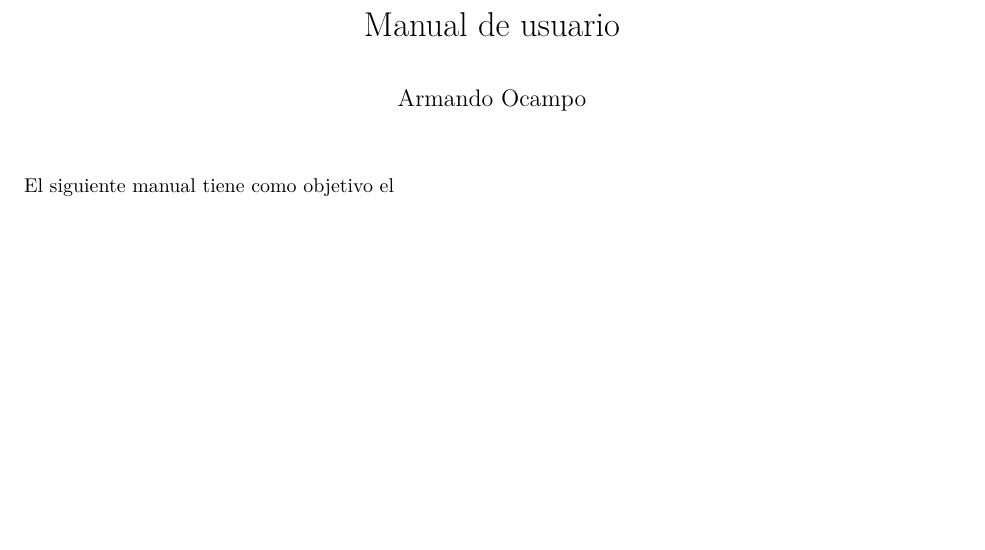
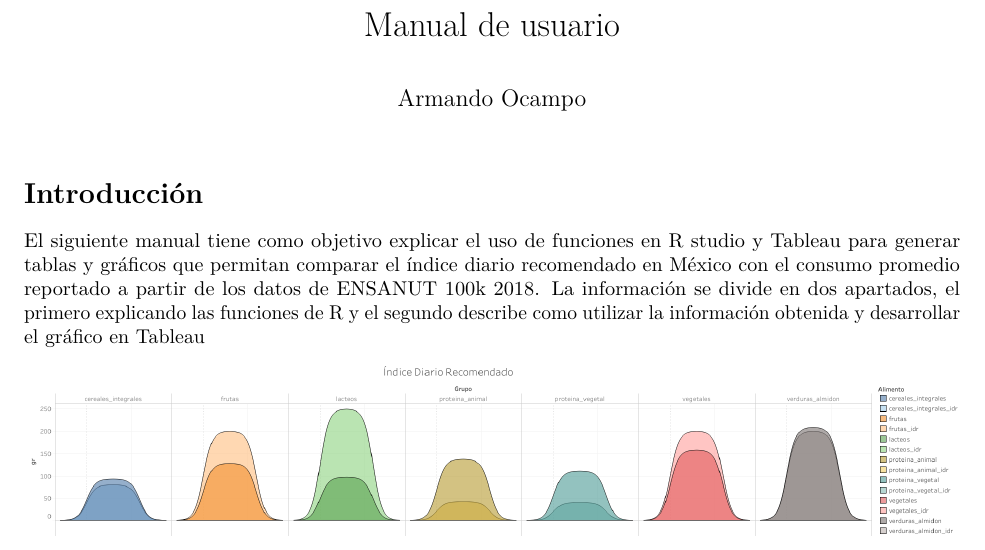
Before and after one commit to ArmandoODV19/boxplot_eat_lancet, an R Markdown document (manual/manual_ensanut_idr.Rmd): part of the page, cut so that both start at the same text, the shorter picture padded with empty space. Rendered offline with R 4.5, knitr and Pandoc, then LaTeX, with nearby package versions.

Commit message:
agregando imagenes

````diff
--- a/manual/manual_ensanut_idr.Rmd
+++ b/manual/manual_ensanut_idr.Rmd
@@ -8,4 +8,8 @@ output: pdf_document
 knitr::opts_chunk$set(echo = TRUE)
 ```
 
-El siguiente manual tiene como objetivo el
+# Introducción
+
+El siguiente manual tiene como objetivo explicar el uso de funciones en R studio y Tableau para generar tablas y gráficos que permitan comparar el índice diario recomendado en México con el consumo promedio reportado a partir de los datos de ENSANUT 100k 2018. La información se divide en dos apartados, el primero explicando las funciones de R y el segundo describe como utilizar la información obtenida y desarrollar el gráfico en Tableau
+
+![](idr_ensanut.png)
````
